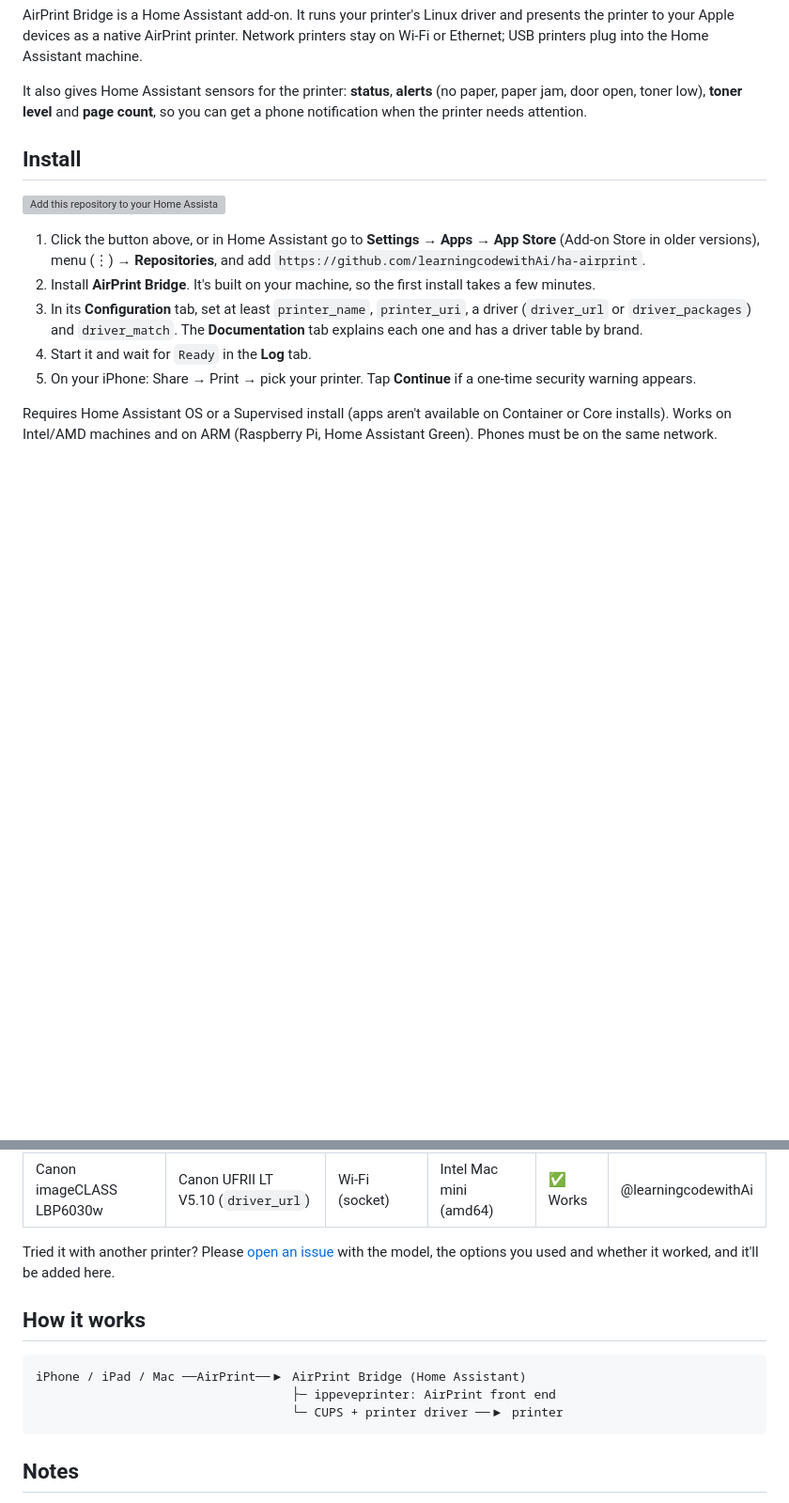
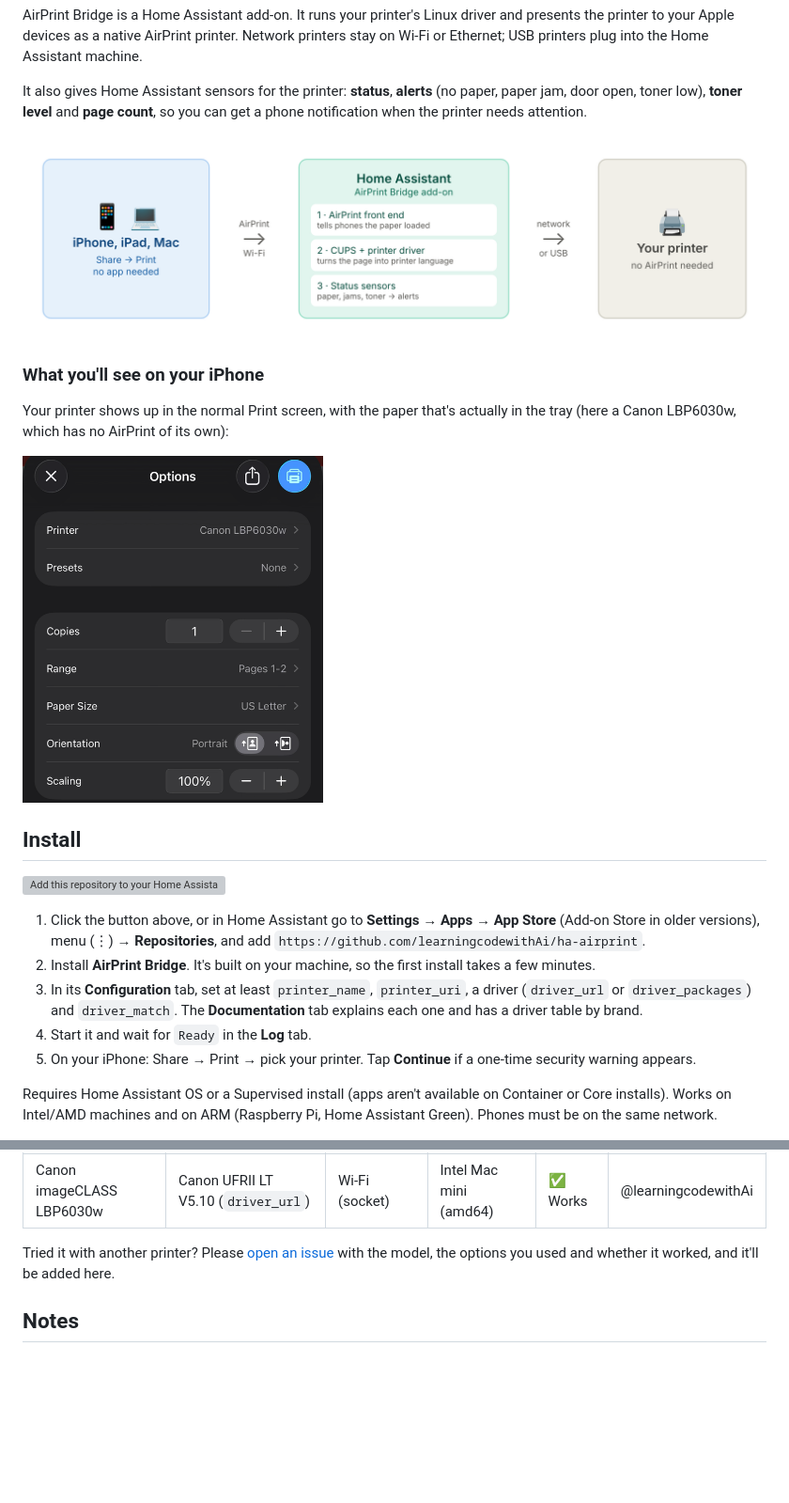
Before and after one commit to learningcodewithAi/airprint-bridge, a Markdown page: README.md, 2 parts joined by grey strips. Shown at 94% size. Rendered like a GitHub page; pictures changed too: docs/images/how-it-works.png (added), docs/images/iphone-print-options.png (added); blank space fills up the shorter version; grey boxes are pictures that could not be loaded.

Commit message:
README: add how-it-works diagram and iPhone screenshot
Co-Authored-By: Claude Opus 5.5 <noreply@anthropic.com>
Claude-Session: https://claude.ai/code/session_01WeQRzb4qMFoarjrggGYFQL

````diff
--- a/README.md
+++ b/README.md
@@ -12,6 +12,16 @@ It also gives Home Assistant sensors for the printer: **status**, **alerts**
 (no paper, paper jam, door open, toner low), **toner level** and **page
 count**, so you can get a phone notification when the printer needs
 attention.
+
+![How AirPrint Bridge works: iPhone, iPad or Mac prints over AirPrint to Home Assistant, which runs the printer driver and sends the job to your printer over the network or USB](docs/images/how-it-works.png)
+
+### What you'll see on your iPhone
+
+Your printer shows up in the normal Print screen, with the paper that's
+actually in the tray (here a Canon LBP6030w, which has no AirPrint of its
+own):
+
+<img src="docs/images/iphone-print-options.png" alt="iPhone print options showing Canon LBP6030w with US Letter paper" width="320">
 
 ## Install
 
@@ -86,14 +96,6 @@ Tried it with another printer? Please
 the model, the options you used and whether it worked, and it'll be added
 here.
 
-## How it works
-
-```
-iPhone / iPad / Mac ──AirPrint──▶ AirPrint Bridge (Home Assistant)
-                                   ├─ ippeveprinter: AirPrint front end
-                                   └─ CUPS + printer driver ──▶ printer
-```
-
 ## Notes
 
 - Manufacturer drivers are downloaded by your own add-on from the link you
````
